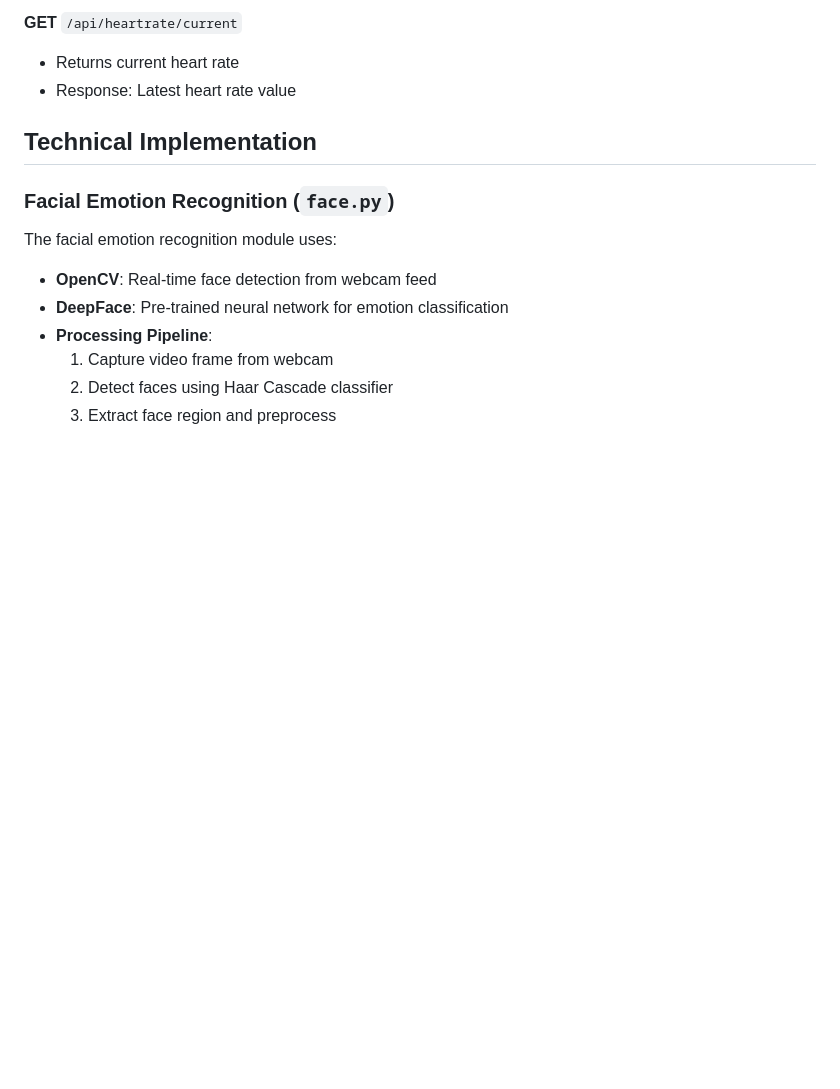
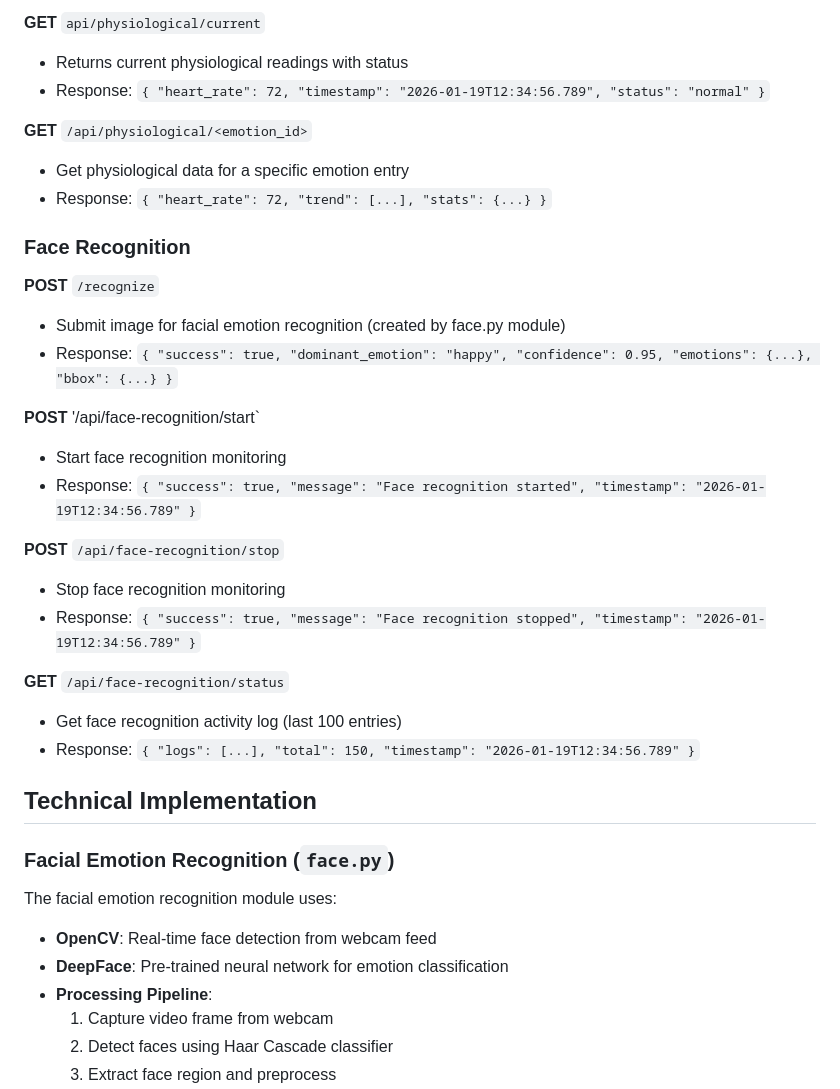
Before and after one commit to ethancqy/h4g_emo_cal, a Markdown page: README.md, the part around one of its changes. Rendered like a GitHub page; blank space fills up the shorter version.

````diff
--- a/README.md
+++ b/README.md
@@ -198,7 +222,55 @@ Use the navigation tabs at the top of any page to switch between Recipient and C
 
-**GET** `/api/heartrate/current`
-- Returns current heart rate
-- Response: Latest heart rate value
+**GET** `api/physiological/current`
+- Returns current physiological readings with status
+- Response: ```{
+  "heart_rate": 72,
+  "timestamp": "2026-01-19T12:34:56.789",
+  "status": "normal"
+}```
+
+**GET** `/api/physiological/<emotion_id>`
+- Get physiological data for a specific emotion entry
+- Response: ```{
+  "heart_rate": 72,
+  "trend": [...],
+  "stats": {...}
+}```
+
+### Face Recognition
+
+**POST** `/recognize`
+- Submit image for facial emotion recognition (created by face.py module)
+- Response: ```{
+  "success": true,
+  "dominant_emotion": "happy",
+  "confidence": 0.95,
+  "emotions": {...},
+  "bbox": {...}
+}```
+
+**POST** '/api/face-recognition/start`
+- Start face recognition monitoring
+- Response: ```{
+  "success": true,
+  "message": "Face recognition started",
+  "timestamp": "2026-01-19T12:34:56.789"
+}```
+
+**POST** `/api/face-recognition/stop`
+- Stop face recognition monitoring
+- Response: ```{
+  "success": true,
+  "message": "Face recognition stopped",
+  "timestamp": "2026-01-19T12:34:56.789"
+}```
+
+**GET** `/api/face-recognition/status`
+- Get face recognition activity log (last 100 entries)
+- Response: ```{
+  "logs": [...],
+  "total": 150,
+  "timestamp": "2026-01-19T12:34:56.789"
+}```
 
 ## Technical Implementation
 
````
Also changed, not shown: other parts of README.md (+50 -26 lines).
